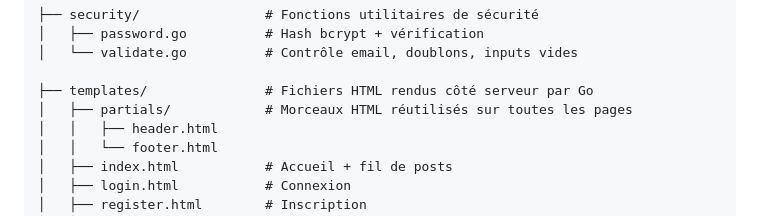
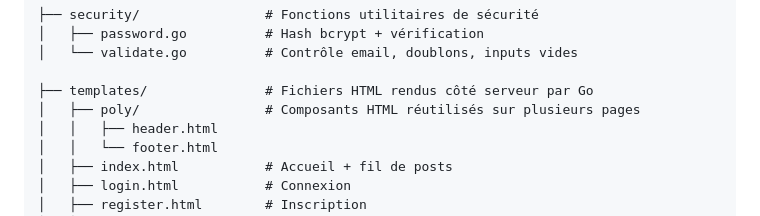
Before and after one commit to amaaune/Forum, a Markdown page: README.md, the part around the change. Rendered like a GitHub page.

Commit message:
[FIX] naming dossier HTML poly usage

```diff
--- a/README.md
+++ b/README.md
@@ -43,7 +43,7 @@ forum/
 │   └── validate.go          # Contrôle email, doublons, inputs vides
 
 ├── templates/               # Fichiers HTML rendus côté serveur par Go
-│   ├── partials/            # Morceaux HTML réutilisés sur toutes les pages
+│   ├── poly/                # Composants HTML réutilisés sur plusieurs pages
 │   │   ├── header.html
 │   │   └── footer.html
 │   ├── index.html           # Accueil + fil de posts
```
